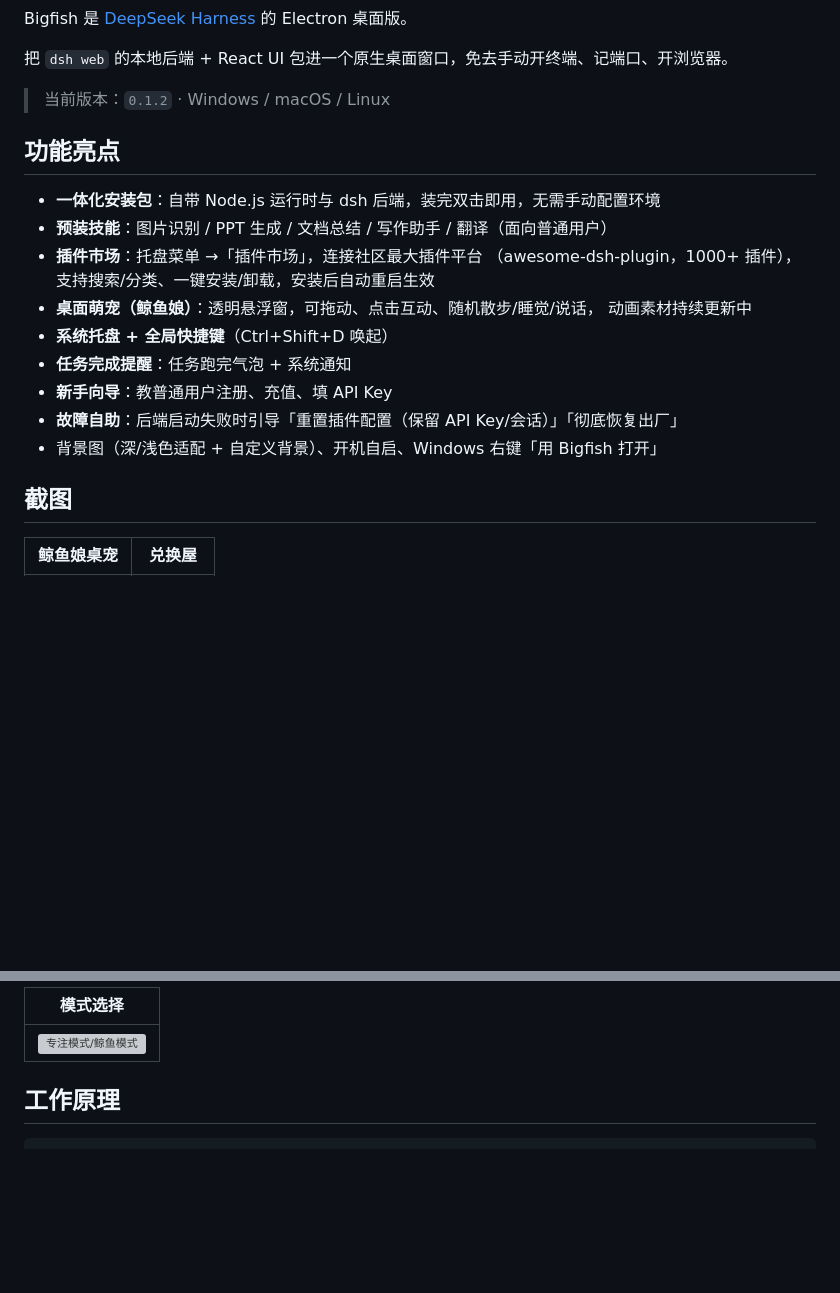
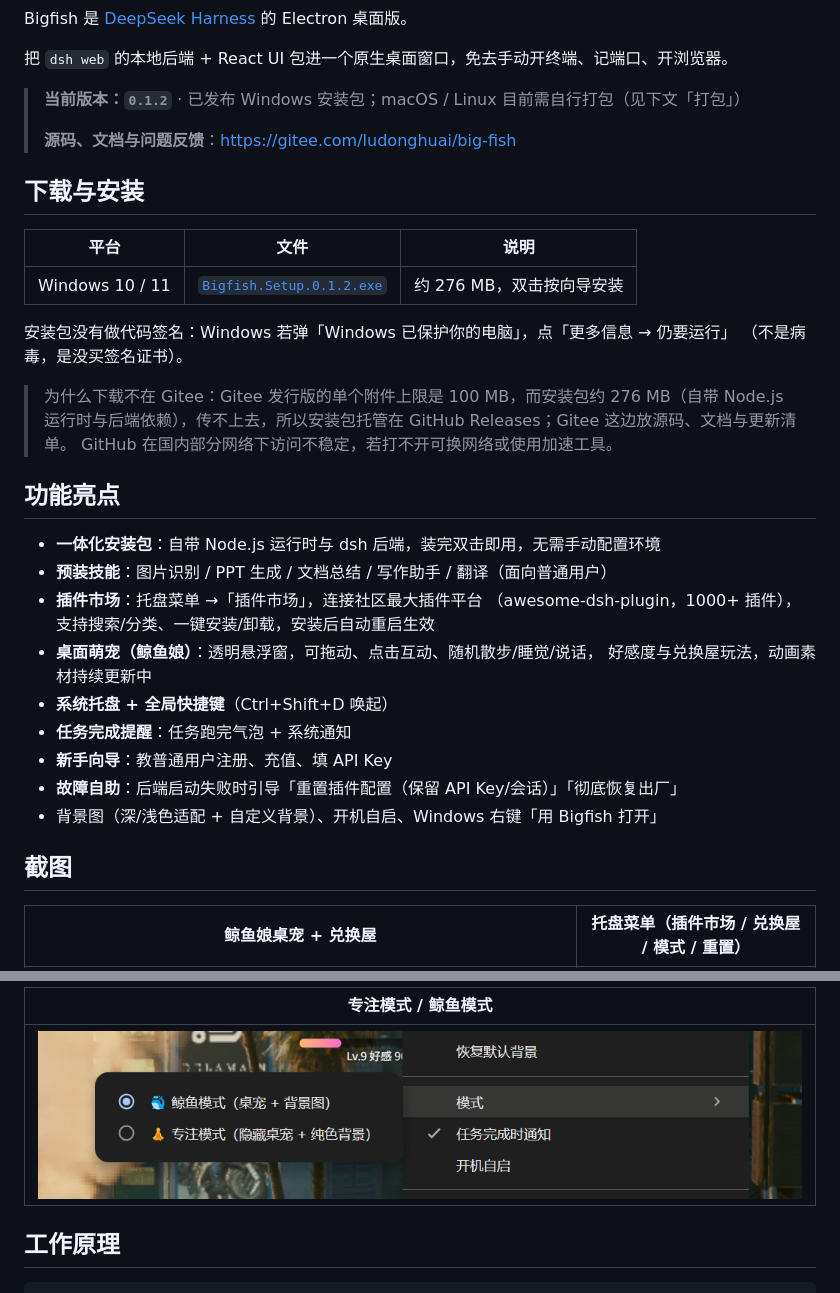
Before and after one commit to ludonghuai/big-fish, a Markdown page: README.md, 2 parts joined by grey strips. Rendered like a GitHub page; pictures changed too: assets/screenshots/mode-select.png (added); blank space fills up the shorter version; grey boxes are pictures that could not be loaded.

```diff
--- a/README.md
+++ b/README.md
@@ -18,7 +16,22 @@ Bigfish 是 [DeepSeek Harness](https://github.com/deepseek-ai/deepseek-harness)
 
 把 `dsh web` 的本地后端 + React UI 包进一个原生桌面窗口，免去手动开终端、记端口、开浏览器。
 
-> 当前版本：`0.1.2` · Windows / macOS / Linux
+> **当前版本：`0.1.2`** · 已发布 Windows 安装包；macOS / Linux 目前需自行打包（见下文「打包」）
+>
+> **源码、文档与问题反馈**：<https://gitee.com/ludonghuai/big-fish>
+
+## 下载与安装
+
+| 平台 | 文件 | 说明 |
+| --- | --- | --- |
+| Windows 10 / 11 | [`Bigfish.Setup.0.1.2.exe`](https://github.com/turtle2209/Bigfish/releases/download/v0.1.2/Bigfish.Setup.0.1.2.exe) | 约 276 MB，双击按向导安装 |
+
+安装包没有做代码签名：Windows 若弹「Windows 已保护你的电脑」，点「更多信息 → 仍要运行」
+（不是病毒，是没买签名证书）。
+
+> 为什么下载不在 Gitee：Gitee 发行版的单个附件上限是 100 MB，而安装包约 276 MB（自带 Node.js
+> 运行时与后端依赖），传不上去，所以安装包托管在 GitHub Releases；Gitee 这边放源码、文档与更新清单。
+> GitHub 在国内部分网络下访问不稳定，若打不开可换网络或使用加速工具。
 
 ## 功能亮点
 
@@ -27,7 +40,7 @@ Bigfish 是 [DeepSeek Harness](https://github.com/deepseek-ai/deepseek-harness)
 - **插件市场**：托盘菜单 →「插件市场」，连接社区最大插件平台
   （awesome-dsh-plugin，1000+ 插件），支持搜索/分类、一键安装/卸载，安装后自动重启生效
 - **桌面萌宠（鲸鱼娘）**：透明悬浮窗，可拖动、点击互动、随机散步/睡觉/说话，
-  动画素材持续更新中
+  好感度与兑换屋玩法，动画素材持续更新中
 - **系统托盘 + 全局快捷键**（Ctrl+Shift+D 唤起）
 - **任务完成提醒**：任务跑完气泡 + 系统通知
 - **新手向导**：教普通用户注册、充值、填 API Key
@@ -36,5 +49,5 @@ Bigfish 是 [DeepSeek Harness](https://github.com/deepseek-ai/deepseek-harness)
 
 ## 截图
 
-| 鲸鱼娘桌宠 | 兑换屋 |
+| 鲸鱼娘桌宠 + 兑换屋 | 托盘菜单（插件市场 / 兑换屋 / 模式 / 重置） |
 | --- | --- |
@@ -42,7 +55,7 @@ Bigfish 是 [DeepSeek Harness](https://github.com/deepseek-ai/deepseek-harness)
 
-| 模式选择 |
+| 专注模式 / 鲸鱼模式 |
 | --- |
-| ![专注模式/鲸鱼模式](https://github.com/user-attachments/assets/90efad2e-c325-49b2-9ff3-abcc3dce3d85) |
+| ![专注模式/鲸鱼模式](assets/screenshots/mode-select.png) |
 
 ## 工作原理
 
```
Also changed, not shown: other parts of README.md (+28 -5 lines), THIRD-PARTY-NOTICES.md (+3 -1 lines), 已知问题与排查.md (+4 -0 lines), assets/screenshots/pet.png (added), assets/screenshots/tray-menu.png (added), 2 other files.
